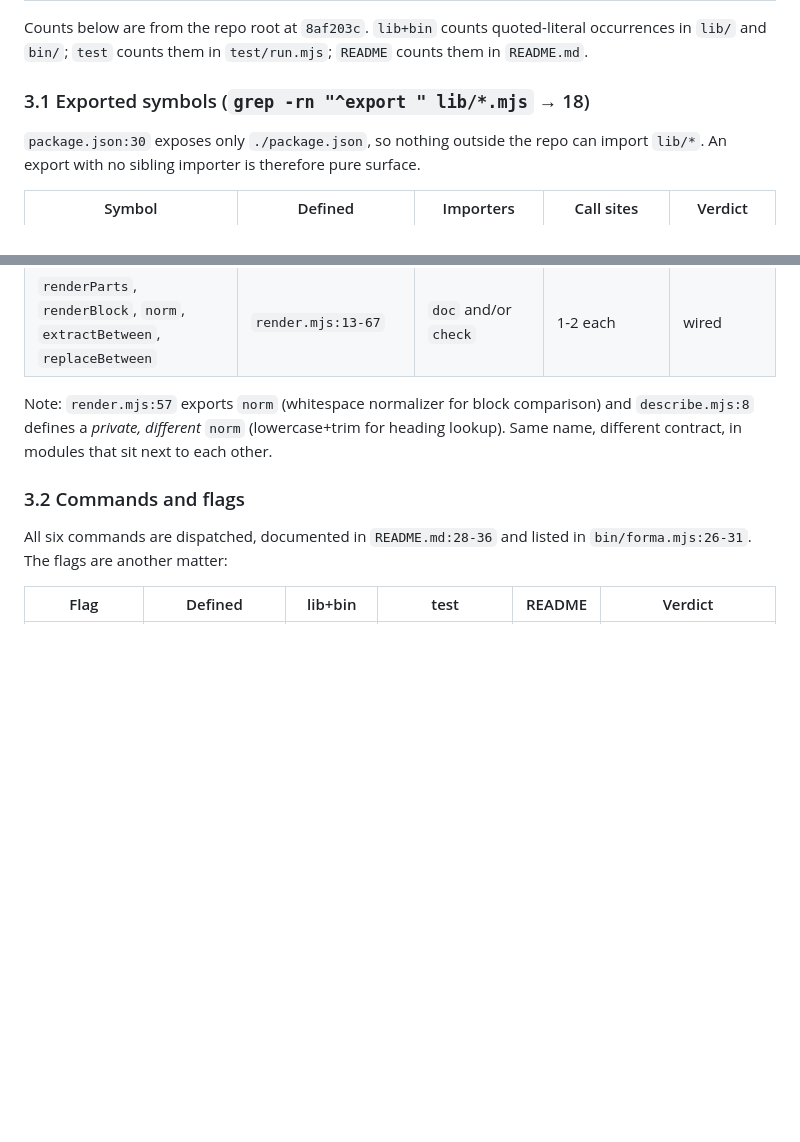
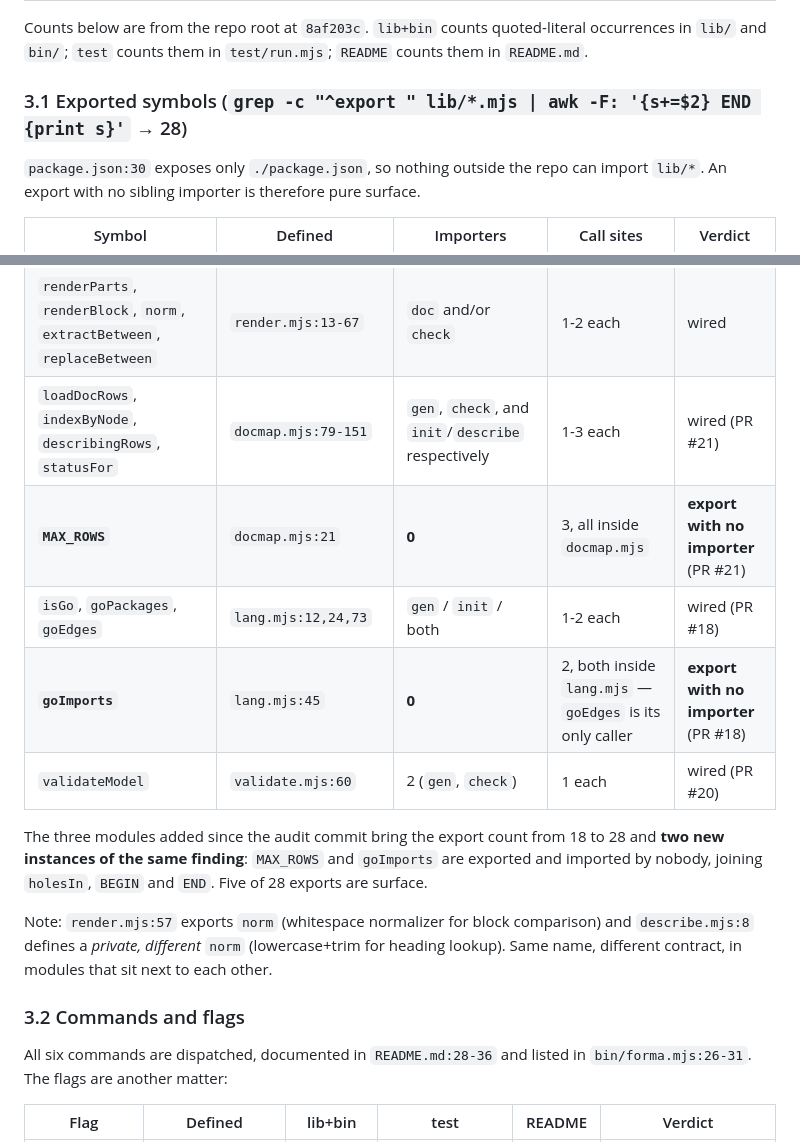
Before and after one commit to LucaDominici/forma, a Markdown page: docs/ORIENTATION.md, 2 parts joined by grey strips. Rendered like a GitHub page; blank space fills up the shorter version.

Commit message:
docs(orientation): §3.1 said 18 exports, the command in its own heading says 28 (#26)
The heading is a reproducible command with a hardcoded answer, and three modules have
landed since the audit commit (docmap.mjs, lang.mjs, validate.mjs) whose ten exports the
table never listed. A reader running the command got a number contradicting the doc — the
same defect class this file exists to catalogue.

Counted, not estimated:
  $ grep -c '^export ' lib/*.mjs | awk -F: '{s+=$2} END {print s}'
  28

The ten new exports are in the table now, with their real importers. Two of them are
**new instances of the section's own finding** — MAX_ROWS (docmap.mjs:21) and goImports
(lang.mjs:45) are exported and imported by nobody, joining holesIn, BEGIN and END. Five
of 28 exports are pure surface.

The old heading also grepped `^export ` with -rn and counted hits by eye; the heading now
carries the command that actually produces the number.

Co-authored-by: Claude Opus 5 (1M context) <noreply@anthropic.com>

```diff
--- a/docs/ORIENTATION.md
+++ b/docs/ORIENTATION.md
@@ -222,7 +222,7 @@ Five verdicts, because the owner's three do not cover everything found:
 Counts below are from the repo root at `8af203c`. `lib+bin` counts quoted-literal occurrences in
 `lib/` and `bin/`; `test` counts them in `test/run.mjs`; `README` counts them in `README.md`.
 
-### 3.1 Exported symbols (`grep -rn "^export " lib/*.mjs` → 18)
+### 3.1 Exported symbols (`grep -c "^export " lib/*.mjs | awk -F: '{s+=$2} END {print s}'` → 28)
 
 `package.json:30` exposes only `./package.json`, so nothing outside the repo can import `lib/*`.
 An export with no sibling importer is therefore pure surface.
@@ -237,6 +237,15 @@ An export with no sibling importer is therefore pure surface.
 | **`holesIn`** | `enrich.mjs:115` | **0** | 2, both inside `enrich.mjs` | **export with no importer** |
 | **`BEGIN`, `END`** | `render.mjs:9-10` | **0** | 3 each, all inside `render.mjs` | **export with no importer** |
 | `renderParts`, `renderBlock`, `norm`, `extractBetween`, `replaceBetween` | `render.mjs:13-67` | `doc` and/or `check` | 1-2 each | wired |
+| `loadDocRows`, `indexByNode`, `describingRows`, `statusFor` | `docmap.mjs:79-151` | `gen`, `check`, and `init`/`describe` respectively | 1-3 each | wired (PR #21) |
+| **`MAX_ROWS`** | `docmap.mjs:21` | **0** | 3, all inside `docmap.mjs` | **export with no importer** (PR #21) |
+| `isGo`, `goPackages`, `goEdges` | `lang.mjs:12,24,73` | `gen` / `init` / both | 1-2 each | wired (PR #18) |
+| **`goImports`** | `lang.mjs:45` | **0** | 2, both inside `lang.mjs` — `goEdges` is its only caller | **export with no importer** (PR #18) |
+| `validateModel` | `validate.mjs:60` | 2 (`gen`, `check`) | 1 each | wired (PR #20) |
+
+The three modules added since the audit commit bring the export count from 18 to 28 and **two new
+instances of the same finding**: `MAX_ROWS` and `goImports` are exported and imported by nobody,
+joining `holesIn`, `BEGIN` and `END`. Five of 28 exports are surface.
 
 Note: `render.mjs:57` exports `norm` (whitespace normalizer for block comparison) and
 `describe.mjs:8` defines a *private, different* `norm` (lowercase+trim for heading lookup). Same
```
